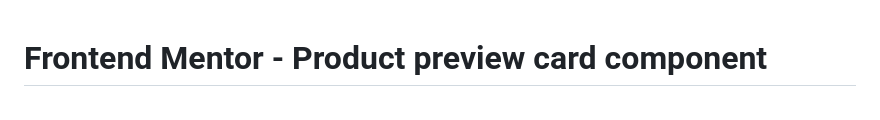
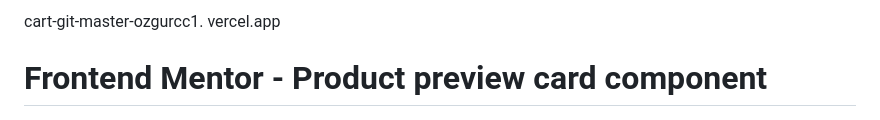
Before and after one commit to ozgurcc1/cart, a Markdown page: README.md, the part around the change. Rendered like a GitHub page.

```diff
--- a/README.md
+++ b/README.md
@@ -1,3 +1,6 @@
+
+cart-git-master-ozgurcc1. vercel.app
+
 # Frontend Mentor - Product preview card component
 
 ![Design preview for the Product preview card component coding challenge](./design/desktop-preview.jpg)
```
